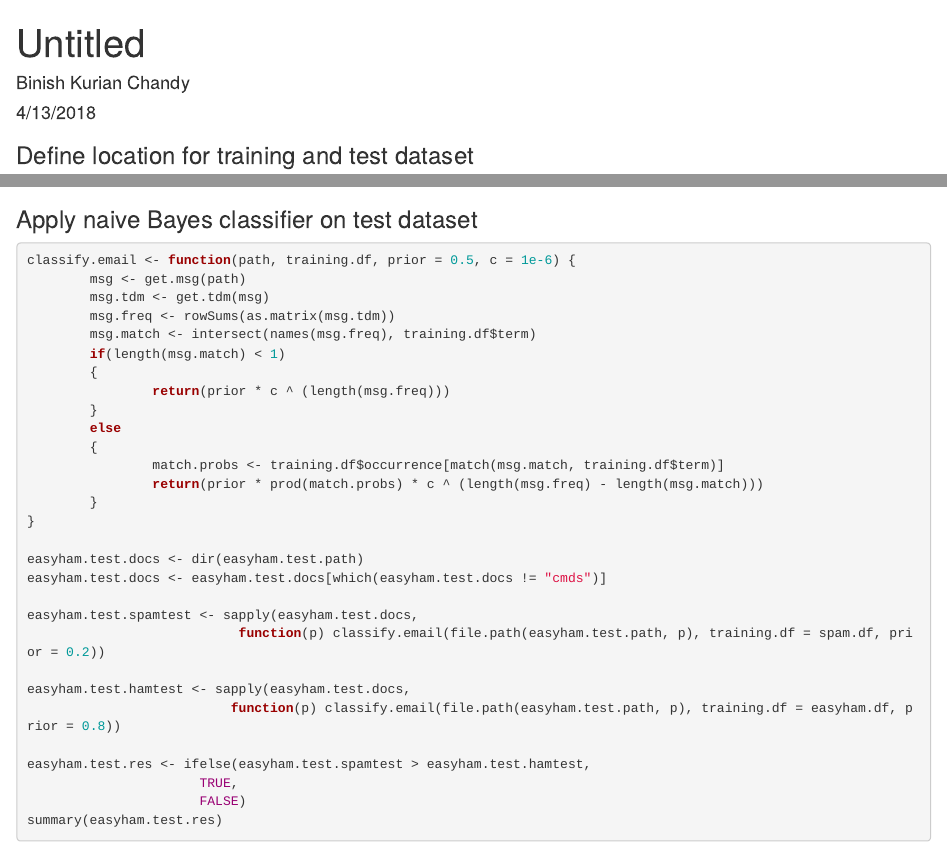
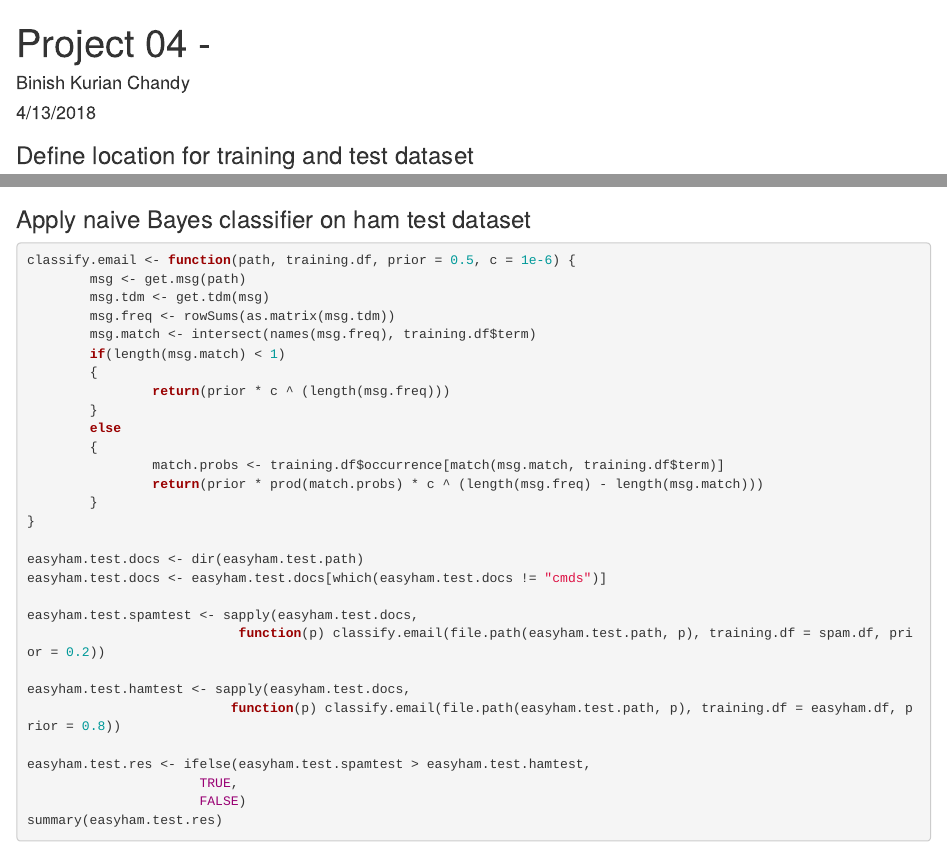
Before and after one commit to binishchandy/DATA-607, an R Markdown document (project-04/Project-04.Rmd): the page in a window 1100 px wide, from its top, and a second part further down, joined at a grey line. Rendered offline with R 4.5, knitr and Pandoc, with nearby package versions; some code elsewhere in the file could not run offline.

Commit message:
refactor rmd

````diff
--- a/project-04/Project-04.Rmd
+++ b/project-04/Project-04.Rmd
@@ -1,5 +1,5 @@
 ---
-title: "Untitled"
+title: "Project 04 - "
 author: "Binish Kurian Chandy"
 date: "4/13/2018"
 output: html_document
@@ -103,7 +103,7 @@ easyham.df <- transform(easyham.df,
 head(easyham.df[with(easyham.df, order(-occurrence)),])
 ```
 
-### Apply naive Bayes classifier on test dataset
+### Apply naive Bayes classifier on ham test dataset
 ```{r}
 classify.email <- function(path, training.df, prior = 0.5, c = 1e-6) {
         msg <- get.msg(path)
````
